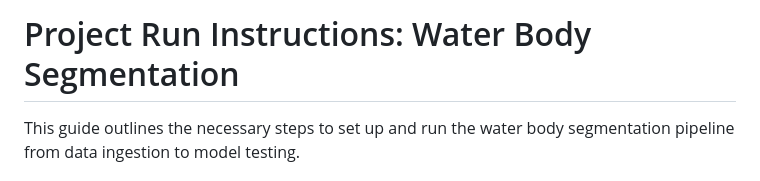
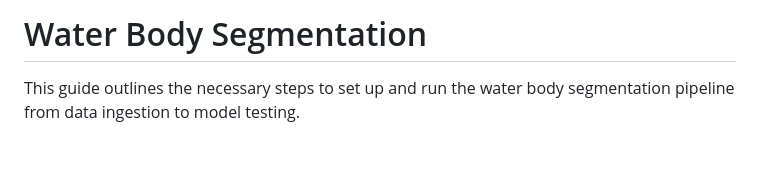
Before and after one commit to sam-nine/water-bodies, a Markdown page: README.md, the part around the change. Drawn GitHub-style; blank space fills up the shorter version.

Commit message:
Update project title in README

```diff
--- a/README.md
+++ b/README.md
@@ -1,4 +1,4 @@
-# Project Run Instructions: Water Body Segmentation
+# Water Body Segmentation
 
 This guide outlines the necessary steps to set up and run the water body segmentation pipeline from data ingestion to model testing.
 
```
